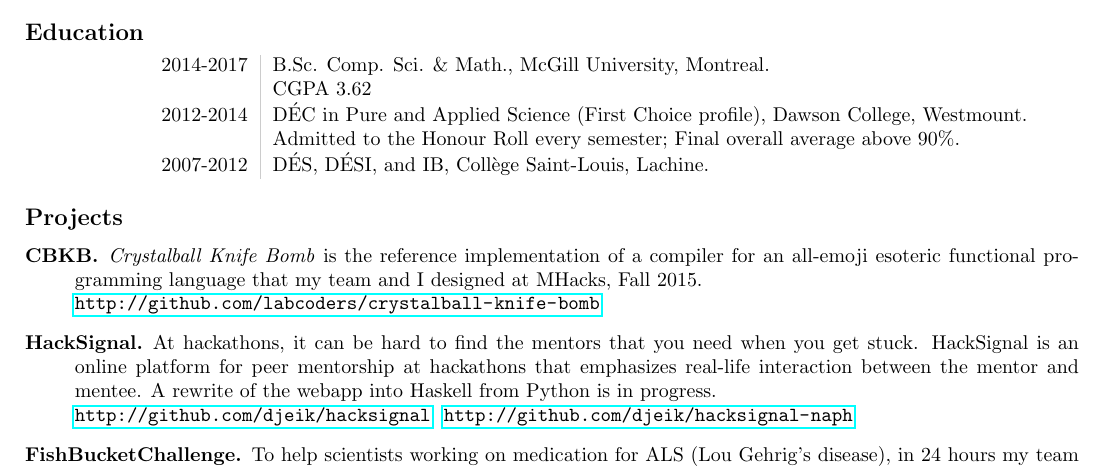
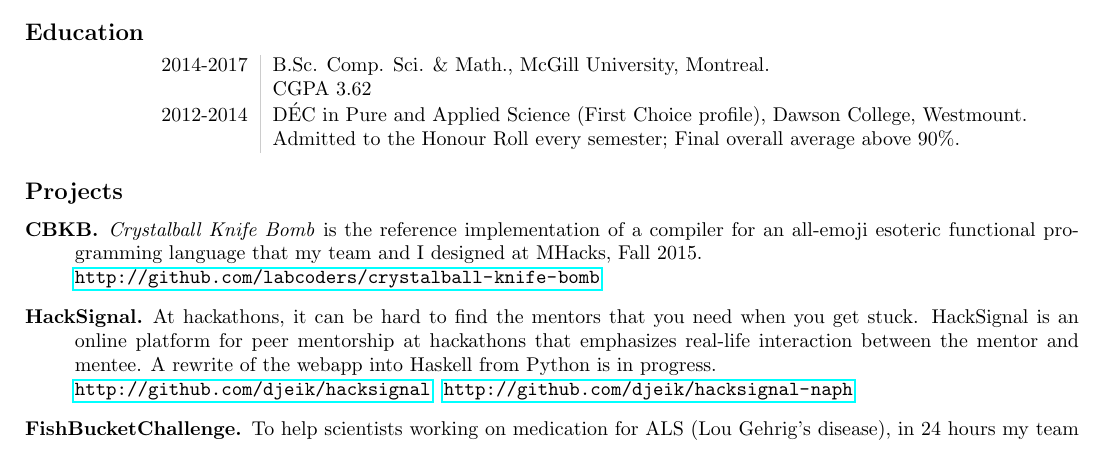
Before and after one commit to tsani/cv, a LaTeX CV (cv.tex): part of the page, cut so that both start at the same text. Compiled offline with pdfLaTeX.

Commit message:
remove high school from education

```diff
--- a/cv.tex
+++ b/cv.tex
@@ -60,8 +60,7 @@
     2014-2017 & B.Sc. Comp. Sci. \& Math., McGill University, Montreal.                              \\
               & CGPA $3.62$                                                                          \\
     2012-2014 & D\'EC in Pure and Applied Science (First Choice profile), Dawson College, Westmount. \\
-              & Admitted to the Honour Roll every semester; Final overall average above 90\%.        \\
-    2007-2012 & D\'ES, D\'ESI, and IB, Coll\`ege Saint-Louis, Lachine.
+              & Admitted to the Honour Roll every semester; Final overall average above 90\%.
 \end{tabular}
 
 \subsection*{Projects}
```
